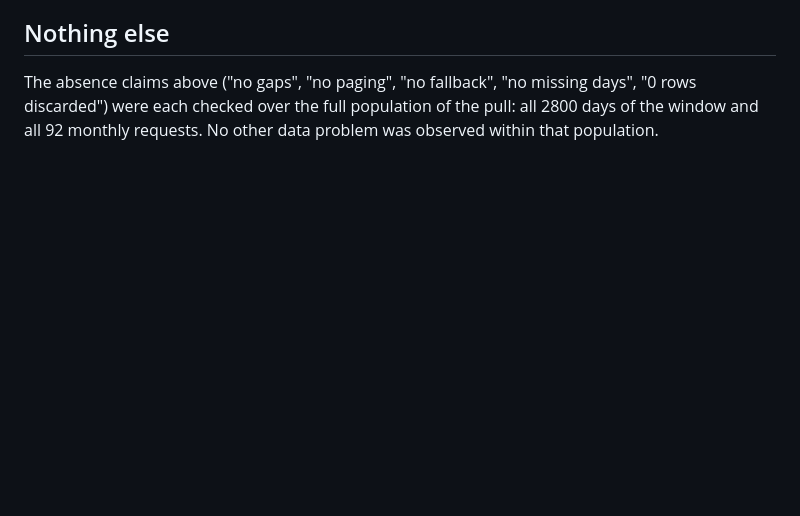
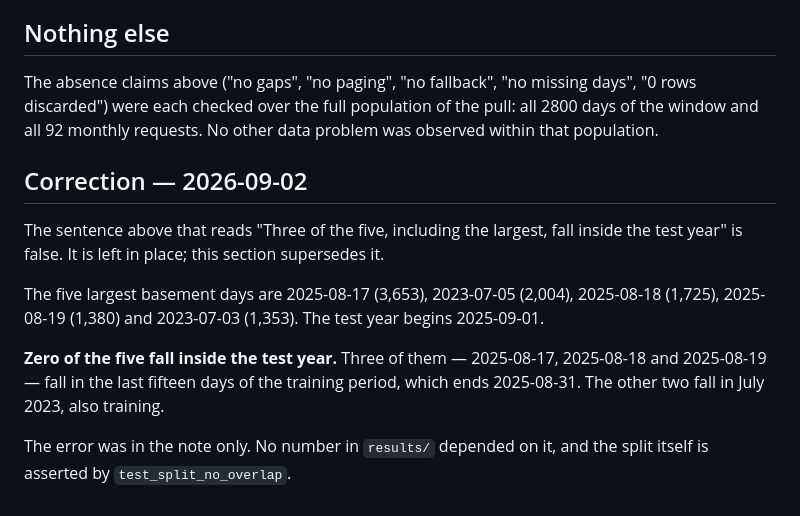
Before and after one commit to TheoJHoward/chicago-311-weather, a Markdown page: NOTES.md, the part around the change. Rendered like a GitHub page; blank space fills up the shorter version.

Commit message:
Correct NOTES and add history ledger

```diff
--- a/NOTES.md
+++ b/NOTES.md
@@ -89,3 +89,19 @@ The absence claims above ("no gaps", "no paging", "no fallback", "no missing
 days", "0 rows discarded") were each checked over the full population of the
 pull: all 2800 days of the window and all 92 monthly requests. No other data
 problem was observed within that population.
+
+## Correction — 2026-09-02
+
+The sentence above that reads "Three of the five, including the largest, fall
+inside the test year" is false. It is left in place; this section supersedes it.
+
+The five largest basement days are 2025-08-17 (3,653), 2023-07-05 (2,004),
+2025-08-18 (1,725), 2025-08-19 (1,380) and 2023-07-03 (1,353). The test year
+begins 2025-09-01.
+
+**Zero of the five fall inside the test year.** Three of them — 2025-08-17,
+2025-08-18 and 2025-08-19 — fall in the last fifteen days of the training
+period, which ends 2025-08-31. The other two fall in July 2023, also training.
+
+The error was in the note only. No number in `results/` depended on it, and the
+split itself is asserted by `test_split_no_overlap`.
```
Also changed, not shown: HISTORY.md (added, +89 -0 lines).
